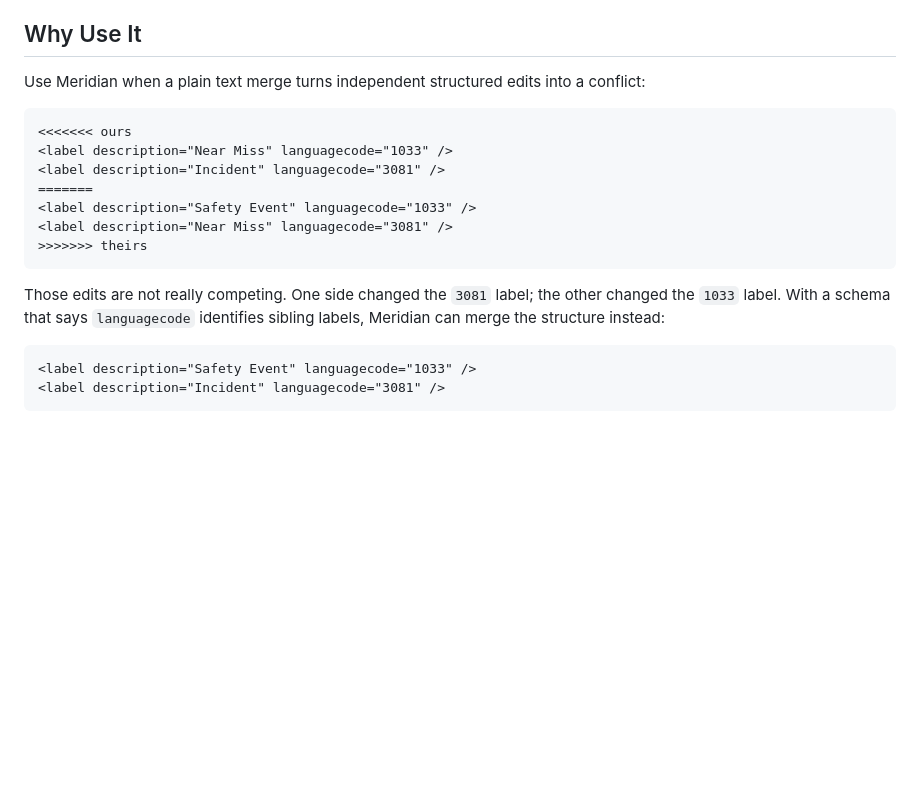
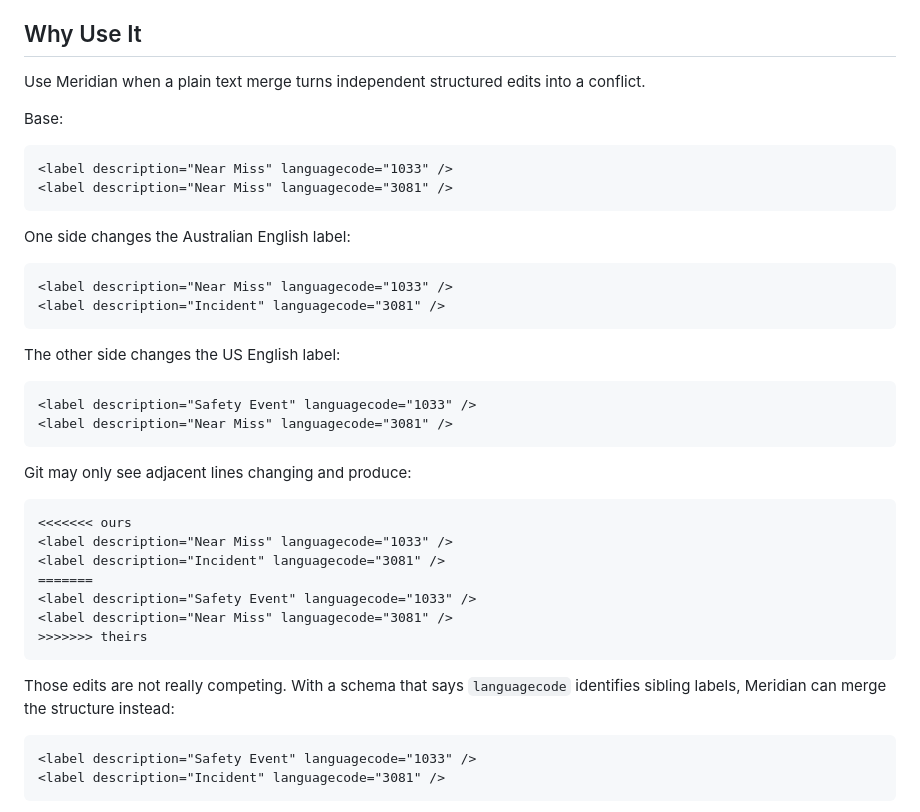
Before and after one commit to AdamCoulterOz/Meridian, a Markdown page: README.md, the part around the change. Drawn GitHub-style; blank space fills up the shorter version.

Commit message:
Clarify README three-way merge example

````diff
--- a/README.md
+++ b/README.md
@@ -8,7 +8,30 @@ Instead of asking Git to guess from lines, Meridian parses each side of a three-
 
 ## Why Use It
 
-Use Meridian when a plain text merge turns independent structured edits into a conflict:
+Use Meridian when a plain text merge turns independent structured edits into a conflict.
+
+Base:
+
+```xml
+<label description="Near Miss" languagecode="1033" />
+<label description="Near Miss" languagecode="3081" />
+```
+
+One side changes the Australian English label:
+
+```xml
+<label description="Near Miss" languagecode="1033" />
+<label description="Incident" languagecode="3081" />
+```
+
+The other side changes the US English label:
+
+```xml
+<label description="Safety Event" languagecode="1033" />
+<label description="Near Miss" languagecode="3081" />
+```
+
+Git may only see adjacent lines changing and produce:
 
 ```xml
 <<<<<<< ours
@@ -20,7 +43,7 @@ Use Meridian when a plain text merge turns independent structured edits into a c
 >>>>>>> theirs
 ```
 
-Those edits are not really competing. One side changed the `3081` label; the other changed the `1033` label. With a schema that says `languagecode` identifies sibling labels, Meridian can merge the structure instead:
+Those edits are not really competing. With a schema that says `languagecode` identifies sibling labels, Meridian can merge the structure instead:
 
 ```xml
 <label description="Safety Event" languagecode="1033" />
````
